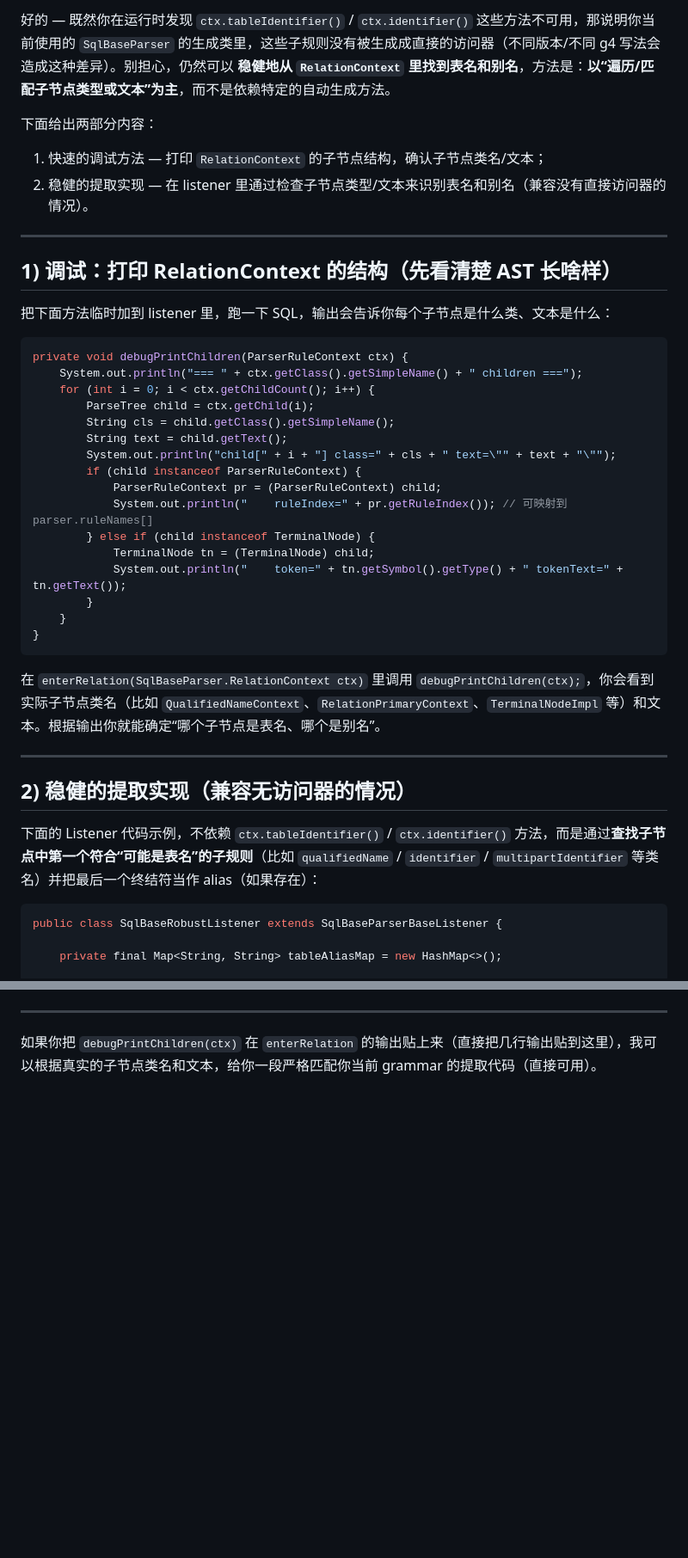
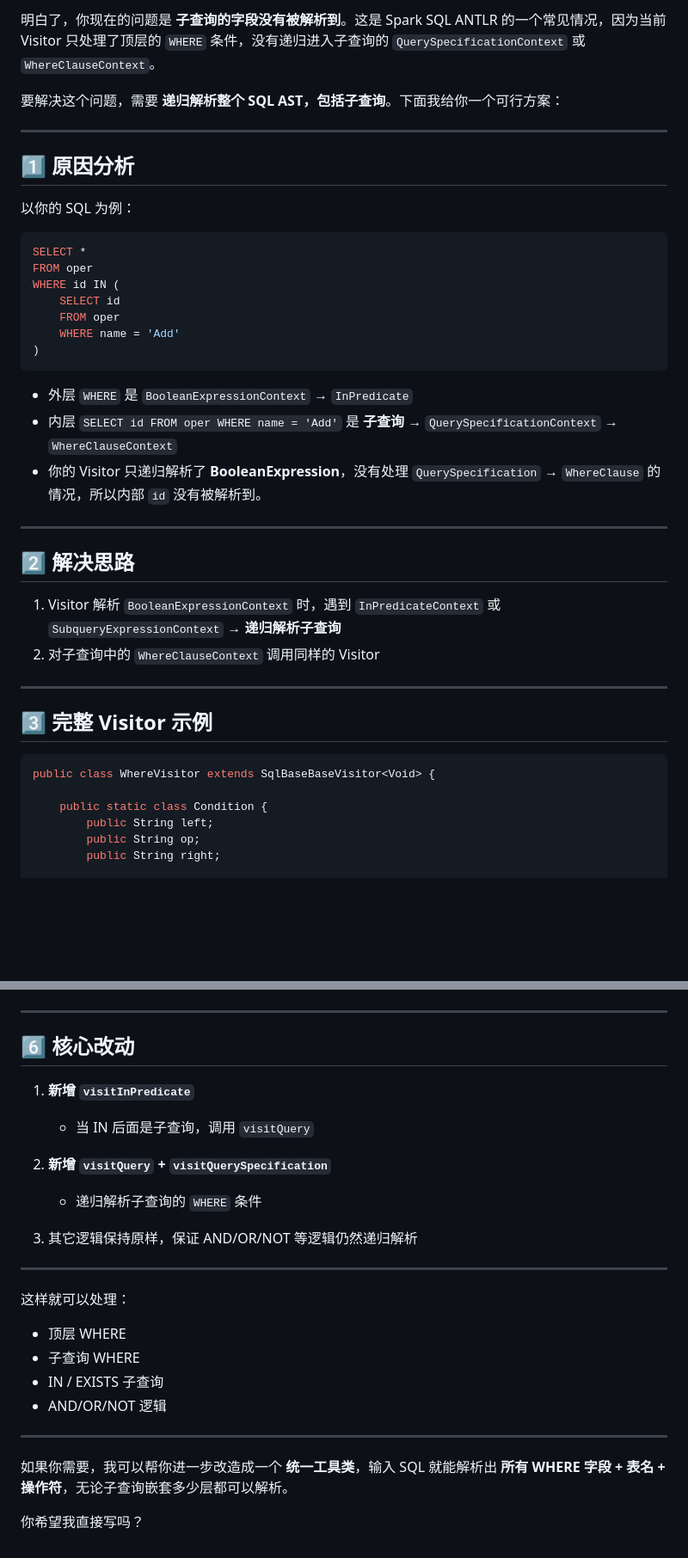
Before and after one commit to HeartWardrum/Hello_World, a Markdown page: antlr4.md, 2 parts joined by grey strips. Shown: that part at 86% size. Drawn GitHub-style; blank space fills up the shorter version.

````diff
--- a/antlr4.md
+++ b/antlr4.md
@@ -1,45 +1,43 @@
-好的 — 既然你在运行时发现 `ctx.tableIdentifier()` / `ctx.identifier()` 这些方法不可用，那说明你当前使用的 `SqlBaseParser` 的生成类里，这些子规则没有被生成成直接的访问器（不同版本/不同 g4 写法会造成这种差异）。别担心，仍然可以 **稳健地从 `RelationContext` 里找到表名和别名**，方法是：**以“遍历/匹配子节点类型或文本”为主**，而不是依赖特定的自动生成方法。
+明白了，你现在的问题是 **子查询的字段没有被解析到**。这是 Spark SQL ANTLR 的一个常见情况，因为当前 Visitor 只处理了顶层的 `WHERE` 条件，没有递归进入子查询的 `QuerySpecificationContext` 或 `WhereClauseContext`。
 
-下面给出两部分内容：
-
-1. 快速的调试方法 — 打印 `RelationContext` 的子节点结构，确认子节点类名/文本；
-2. 稳健的提取实现 — 在 listener 里通过检查子节点类型/文本来识别表名和别名（兼容没有直接访问器的情况）。
+要解决这个问题，需要 **递归解析整个 SQL AST，包括子查询**。下面我给你一个可行方案：
 
 ---
 
-## 1) 调试：打印 RelationContext 的结构（先看清楚 AST 长啥样）
+## 1️⃣ 原因分析
 
-把下面方法临时加到 listener 里，跑一下 SQL，输出会告诉你每个子节点是什么类、文本是什么：
+以你的 SQL 为例：
 
-```java
-private void debugPrintChildren(ParserRuleContext ctx) {
-    System.out.println("=== " + ctx.getClass().getSimpleName() + " children ===");
-    for (int i = 0; i < ctx.getChildCount(); i++) {
-        ParseTree child = ctx.getChild(i);
-        String cls = child.getClass().getSimpleName();
-        String text = child.getText();
-        System.out.println("child[" + i + "] class=" + cls + " text=\"" + text + "\"");
-        if (child instanceof ParserRuleContext) {
-            ParserRuleContext pr = (ParserRuleContext) child;
-            System.out.println("    ruleIndex=" + pr.getRuleIndex()); // 可映射到 parser.ruleNames[]
-        } else if (child instanceof TerminalNode) {
-            TerminalNode tn = (TerminalNode) child;
-            System.out.println("    token=" + tn.getSymbol().getType() + " tokenText=" + tn.getText());
-        }
-    }
-}
+```sql
+SELECT *
+FROM oper
+WHERE id IN (
+    SELECT id
+    FROM oper
+    WHERE name = 'Add'
+)
 ```
 
-在 `enterRelation(SqlBaseParser.RelationContext ctx)` 里调用 `debugPrintChildren(ctx);`，你会看到实际子节点类名（比如 `QualifiedNameContext`、`RelationPrimaryContext`、`TerminalNodeImpl` 等）和文本。根据输出你就能确定“哪个子节点是表名、哪个是别名”。
+* 外层 `WHERE` 是 `BooleanExpressionContext` → `InPredicate`
+* 内层 `SELECT id FROM oper WHERE name = 'Add'` 是 **子查询** → `QuerySpecificationContext` → `WhereClauseContext`
+* 你的 Visitor 只递归解析了 **BooleanExpression**，没有处理 `QuerySpecification` → `WhereClause` 的情况，所以内部 `id` 没有被解析到。
 
 ---
 
-## 2) 稳健的提取实现（兼容无访问器的情况）
+## 2️⃣ 解决思路
 
-下面的 Listener 代码示例，不依赖 `ctx.tableIdentifier()` / `ctx.identifier()` 方法，而是通过**查找子节点中第一个符合“可能是表名”的子规则**（比如 `qualifiedName` / `identifier` / `multipartIdentifier` 等类名）并把最后一个终结符当作 alias（如果存在）：
+1. Visitor 解析 `BooleanExpressionContext` 时，遇到 `InPredicateContext` 或 `SubqueryExpressionContext` → **递归解析子查询**
+2. 对子查询中的 `WhereClauseContext` 调用同样的 Visitor
+
+---
+
+## 3️⃣ 完整 Visitor 示例
 
 ```java
-public class SqlBaseRobustListener extends SqlBaseParserBaseListener {
+public class WhereVisitor extends SqlBaseBaseVisitor<Void> {
 
-    private final Map<String, String> tableAliasMap = new HashMap<>();
+    public static class Condition {
+        public String left;
+        public String op;
+        public String right;
 
@@ -177,4 +146,27 @@ public class SqlBaseRobustListener extends SqlBaseParserBaseListener {
 
 ---
 
-如果你把 `debugPrintChildren(ctx)` 在 `enterRelation` 的输出贴上来（直接把几行输出贴到这里），我可以根据真实的子节点类名和文本，给你一段严格匹配你当前 grammar 的提取代码（直接可用）。
+## 6️⃣ 核心改动
+
+1. **新增 `visitInPredicate`**
+
+   * 当 IN 后面是子查询，调用 `visitQuery`
+2. **新增 `visitQuery` + `visitQuerySpecification`**
+
+   * 递归解析子查询的 `WHERE` 条件
+3. 其它逻辑保持原样，保证 AND/OR/NOT 等逻辑仍然递归解析
+
+---
+
+这样就可以处理：
+
+* 顶层 WHERE
+* 子查询 WHERE
+* IN / EXISTS 子查询
+* AND/OR/NOT 逻辑
+
+---
+
+如果你需要，我可以帮你进一步改造成一个 **统一工具类**，输入 SQL 就能解析出 **所有 WHERE 字段 + 表名 + 操作符**，无论子查询嵌套多少层都可以解析。
+
+你希望我直接写吗？
````
Also changed, not shown: other parts of antlr4.md (+80 -109 lines).
